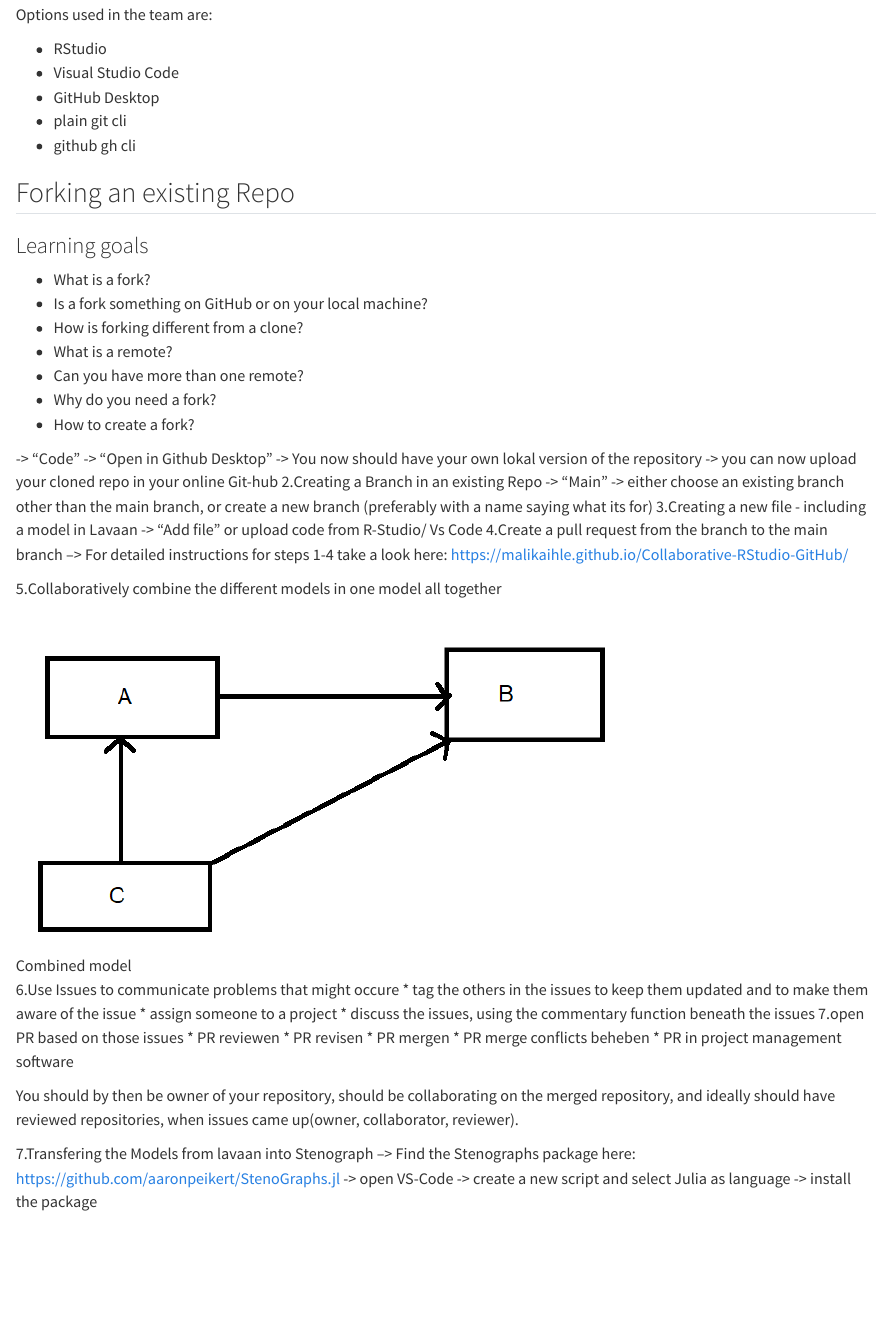
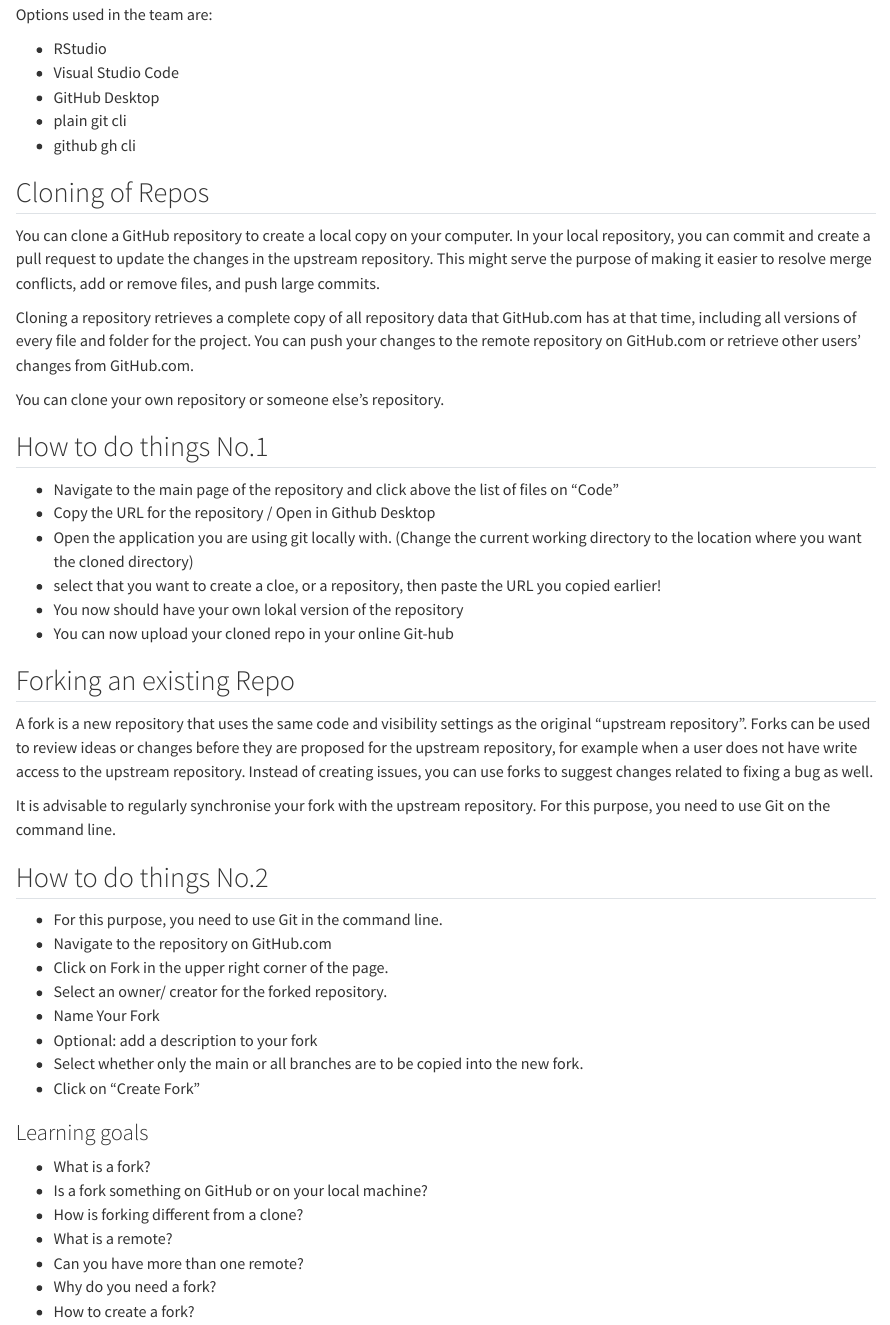
Before and after one commit to lkosanke/githubintro, a Quarto document (README.Qmd): the page in a window 1100 px wide, from 310 px down. Rendered offline with R 4.5, knitr and Pandoc in place of Quarto, with nearby package versions; drawn as R Markdown's standard HTML page in place of the format the file asks for.

Commit message:
Update README.Qmd

```diff
--- a/README.Qmd
+++ b/README.Qmd
@@ -22,7 +22,36 @@ Options used in the team are:
 * plain git cli
 * github gh cli
 
+## Cloning of Repos
+You can clone a GitHub repository to create a local copy on your computer. In your local repository, you can commit and create a pull request to update the changes in the upstream repository. This might serve the purpose of making it easier to resolve merge conflicts, add or remove files, and push large commits.
+
+Cloning a repository retrieves a complete copy of all repository data that GitHub.com has at that time, including all versions of every file and folder for the project. You can push your changes to the remote repository on GitHub.com or retrieve other users' changes from GitHub.com.
+
+You can clone your own repository or someone else's repository.
+
+## How to do things No.1
+ * Navigate to the main page of the repository and click above the list of files on "Code"
+ * Copy the URL for the repository / Open in Github Desktop
+ * Open the application you are using git locally with. (Change the current working directory to the location where you want the cloned directory)
+ * select that you want to create a cloe, or a repository, then paste the URL you copied earlier!
+ * You now should have your own lokal version of the repository
+ * You can now upload your cloned repo in your online Git-hub
+
 ## Forking an existing Repo
+A fork is a new repository that uses the same code and visibility settings as the original "upstream repository". Forks can be used to review ideas or changes before they are proposed for the upstream repository, for example when a user does not have write access to the upstream repository.
+Instead of creating issues, you can use forks to suggest changes related to fixing a bug as well.
+
+ It is advisable to regularly synchronise your fork with the upstream repository. For this purpose, you need to use Git on the command line.
+
+## How to do things No.2
+ * For this purpose, you need to use Git in the command line.
+ * Navigate to the repository on GitHub.com
+ * Click on Fork in the upper right corner of the page.
+ * Select an owner/ creator for the forked repository.
+ * Name Your Fork
+ * Optional: add a description to your fork
+ * Select whether only the main or all branches are to be copied into the new fork.
+ * Click on "Create Fork"
 
 ### Learning goals
 
@@ -34,8 +63,6 @@ Options used in the team are:
  * Why do you need a fork?
  * How to create a fork?
 
-  -> "Code" -> "Open in Github Desktop" -> You now should have your own lokal version of the repository
-  -> you can now upload your cloned repo in your online Git-hub
 2.Creating a Branch in an existing Repo
   -> "Main" -> either choose an existing branch other than the main branch, or create a new branch (preferably with a name saying what its for)
 3.Creating a new file - including a model in Lavaan
```
